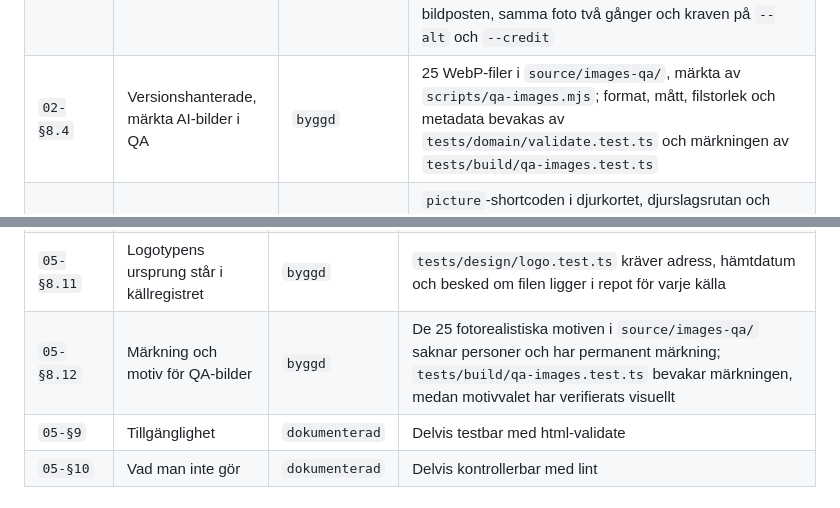
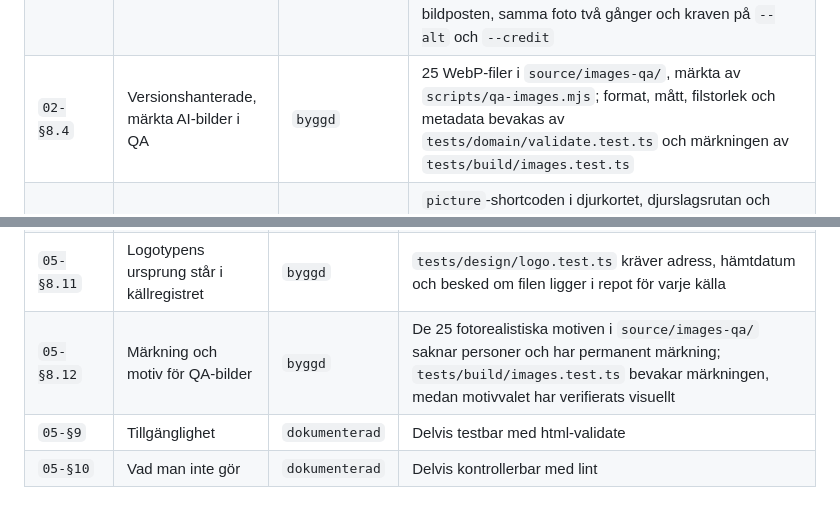
Before and after one commit to stattared4h/stattared4h, a Markdown page: docs/99-sparbarhet/index.md, 2 parts joined by grey strips. Drawn GitHub-style.

Commit message:
fix: förbättringar efter granskning av AI-bilder i QA (varv 1)

```diff
--- a/docs/99-sparbarhet/index.md
+++ b/docs/99-sparbarhet/index.md
@@ -86,7 +86,7 @@ Kraven är sajtens beställning. Allt annat i matrisen finns för att uppfylla d
 | `02-§8.1` | Bara webbanpassade bilder i repot, platt katalog | `påbörjad` | `npm run image` skriver filer som håller gränserna, platt och med bild-id:t som filnamn, och `02-§8.2` fäller vid en fil som inte gör det; `source/images/` väntar på gårdens egna fotografier |
 | `02-§8.2` | Validering av bildfiler | `byggd` | `validateImageFiles` i `source/ts/domain/validate.ts` fäller vid saknad fil, fel format, för stora mått, för stor fil och kvarlämnad metadata, och rapporterar på bildposten så en delad bild bara felar en gång; bygget skickar bildkatalogen när den finns. `tests/domain/validate.test.ts` prövar varje regel med handbyggda WebP-filer |
 | `02-§8.3` | `npm run image` | `byggd` | `scripts/image.mjs` med `optimiseImage` i `source/ts/build/images.ts` och `imageIdFor` i `source/ts/domain/image-id.ts`; skriver bildfilen och bildposten. `tests/build/images.test.ts` prövar nedskalning, metadatarensning, att id:t är filens hash, bildposten, samma foto två gånger och kraven på `--alt` och `--credit` |
-| `02-§8.4` | Versionshanterade, märkta AI-bilder i QA | `byggd` | 25 WebP-filer i `source/images-qa/`, märkta av `scripts/qa-images.mjs`; format, mått, filstorlek och metadata bevakas av `tests/domain/validate.test.ts` och märkningen av `tests/build/qa-images.test.ts` |
+| `02-§8.4` | Versionshanterade, märkta AI-bilder i QA | `byggd` | 25 WebP-filer i `source/images-qa/`, märkta av `scripts/qa-images.mjs`; format, mått, filstorlek och metadata bevakas av `tests/domain/validate.test.ts` och märkningen av `tests/build/images.test.ts` |
 | `02-§8.5`–`8.7` | Leverans av bilder | `byggd` | `picture`-shortcoden i djurkortet, djurslagsrutan och djur- och artsidan, `credit` i `source/pages/djur.njk` och `arter.njk`; `tests/build/data-pages.test.ts` kontrollerar `srcset`, `width`, `height`, `loading`, `fetchpriority`, `alt` och fototexten på Rosas, Bockens och Tuvas sidor |
 | `02-§8.8` | Bildposten med `alt` och `credit` | `byggd` | `validateImagePosts` i `source/ts/domain/validate.ts`, `Image` i `types.ts`, `images/` i `load.ts`; `tests/domain/validate.test.ts` och `tests/domain/qa-data.test.ts`. Se [ADR 0015](../adr/0015-bilden-som-egen-post.md) |
 | `02-§8.9` | Bild-id ur innehållets SHA-256 | `byggd` | `source/ts/domain/image-id.ts`; `tests/domain/image-id.test.ts` prövar formen, att hashen är stabil och att prefixet hindrar YAML från att läsa ett id med bara siffror som heltal |
@@ -180,7 +180,7 @@ Kraven är sajtens beställning. Allt annat i matrisen finns för att uppfylla d
 | `05-§8.1`–`8.4`, `8.8`–`8.10` | Fotoregler, personer, upphovsrätt | `dokumenterad` | Vägledning för den som fotograferar; `credit` visas intill varje bild (`02-§8.7`) |
 | `05-§8.5`–`8.7` | Tekniska bildregler | `byggd` | `generateImageSizes` och `renderPicture`, använda av sidorna; `srcset`, `width`, `height` och `loading` bevakas av `tests/build/data-pages.test.ts`. En bild i brödtext delar utseende med en bild i en figure i `source/assets/css/components.css` |
 | `05-§8.11` | Logotypens ursprung står i källregistret | `byggd` | `tests/design/logo.test.ts` kräver adress, hämtdatum och besked om filen ligger i repot för varje källa |
-| `05-§8.12` | Märkning och motiv för QA-bilder | `byggd` | De 25 fotorealistiska motiven i `source/images-qa/` saknar personer och har permanent märkning; `tests/build/qa-images.test.ts` bevakar märkningen, medan motivvalet har verifierats visuellt |
+| `05-§8.12` | Märkning och motiv för QA-bilder | `byggd` | De 25 fotorealistiska motiven i `source/images-qa/` saknar personer och har permanent märkning; `tests/build/images.test.ts` bevakar märkningen, medan motivvalet har verifierats visuellt |
 | `05-§9` | Tillgänglighet | `dokumenterad` | Delvis testbar med html-validate |
 | `05-§10` | Vad man inte gör | `dokumenterad` | Delvis kontrollerbar med lint |
 
```
